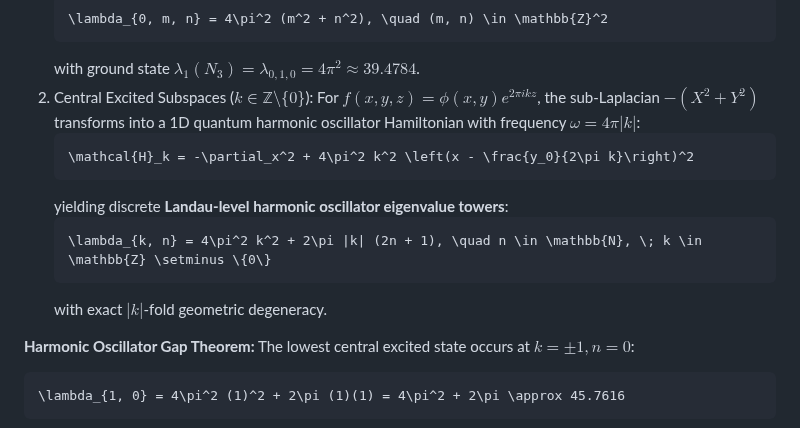
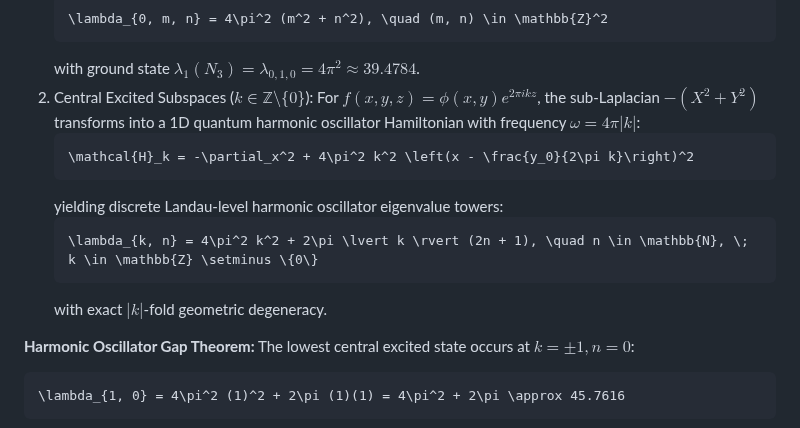
Before and after one commit to sneed-and-feed/original-research, a Markdown page: papers/paper3_thurston_spectral_geometry.md, the part around one of its changes. Drawn GitHub-style.

Commit message:
fix: clean abstract and eliminate inline emphasis math collisions in Paper 3

````diff
--- a/papers/paper3_thurston_spectral_geometry.md
+++ b/papers/paper3_thurston_spectral_geometry.md
@@ -295,15 +298,15 @@ The Laplace–Beltrami operator $\Delta = -(X^2 + Y^2 + Z^2)$ decomposes under F
    ```
    with ground state $\lambda_1(N_3) = \lambda_{0, 1, 0} = 4\pi^2 \approx 39.4784$.
 2. Central Excited Subspaces ($k \in \mathbb{Z} \setminus \{0\}$):
-   For $f(x, y, z) = \phi(x, y) e^{2\pi i k z}$, the sub-Laplacian $-(X^2 + Y^2)$ transforms into a 1D quantum harmonic oscillator Hamiltonian with frequency $\omega = 4\pi |k|$:
+   For $f(x, y, z) = \phi(x, y) e^{2\pi i k z}$, the sub-Laplacian $-(X^2 + Y^2)$ transforms into a 1D quantum harmonic oscillator Hamiltonian with frequency $\omega = 4\pi \lvert k \rvert$:
    ```math
    \mathcal{H}_k = -\partial_x^2 + 4\pi^2 k^2 \left(x - \frac{y_0}{2\pi k}\right)^2
    ```
-   yielding discrete **Landau-level harmonic oscillator eigenvalue towers**:
+   yielding discrete Landau-level harmonic oscillator eigenvalue towers:
    ```math
-   \lambda_{k, n} = 4\pi^2 k^2 + 2\pi |k| (2n + 1), \quad n \in \mathbb{N}, \; k \in \mathbb{Z} \setminus \{0\}
+   \lambda_{k, n} = 4\pi^2 k^2 + 2\pi \lvert k \rvert (2n + 1), \quad n \in \mathbb{N}, \; k \in \mathbb{Z} \setminus \{0\}
    ```
-   with exact $|k|$-fold geometric degeneracy.
+   with exact $\lvert k \rvert$-fold geometric degeneracy.
 
 **Harmonic Oscillator Gap Theorem:**
 The lowest central excited state occurs at $k = \pm 1, n = 0$:
````
Also changed, not shown: other parts of papers/paper3_thurston_spectral_geometry.md (+8 -5 lines).
